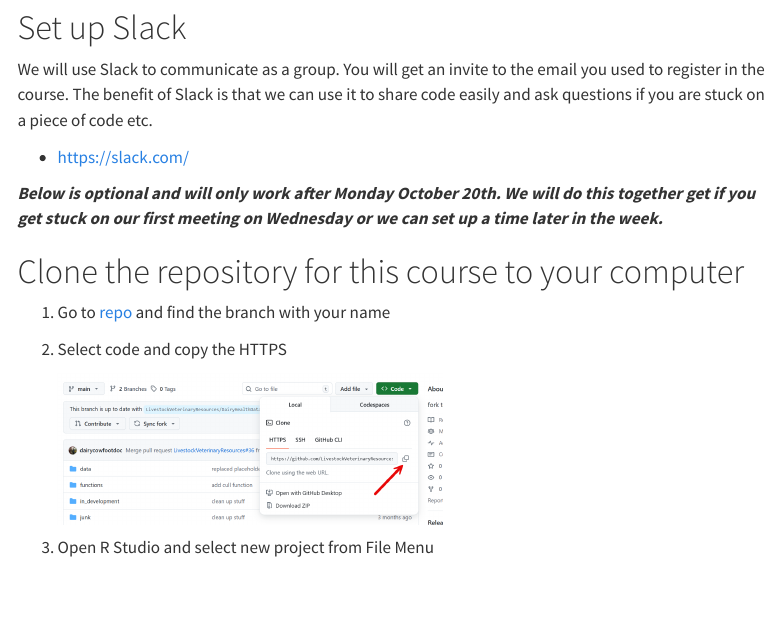
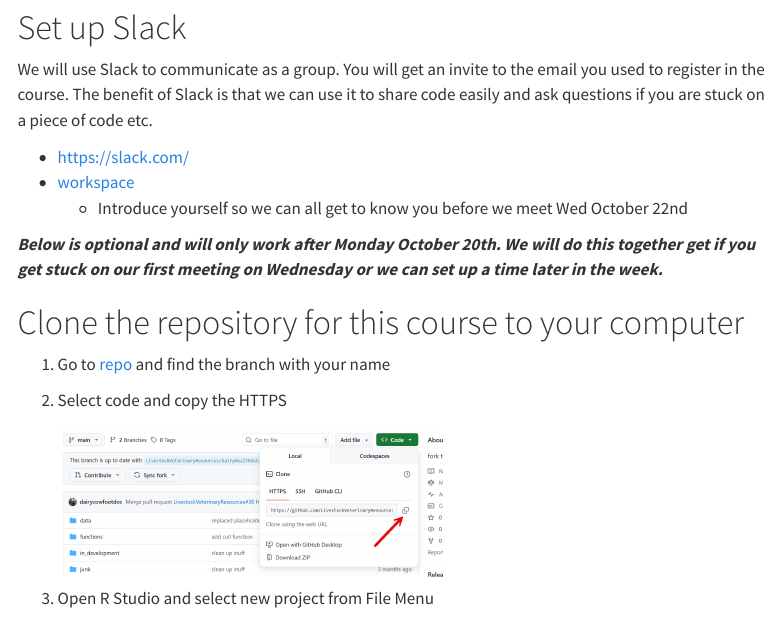
Before and after one commit to Dairy-Cow-Foot-Doc/posit_setup, a Quarto document (setup_git.qmd): the page in a window 1100 px wide, from 3460 px down. Rendered offline with R 4.5, knitr and Pandoc in place of Quarto, with nearby package versions; menus at the side of the page are left out.

Commit message:
complete document

```diff
--- a/setup_git.qmd
+++ b/setup_git.qmd
@@ -129,6 +129,9 @@
 stuck on a piece of code etc.
 
 -   <https://slack.com/>
+-   [workspace](https://app.slack.com/client/T09M3BYDEKF/C09M0EBENN7?entry_point=workspaces)
+    -   Introduce yourself so we can all get to know you before we meet
+        Wed October 22nd
 
 ***Below is optional and will only work after Monday October 20th. We
 will do this together get if you get stuck on our first meeting on
```
